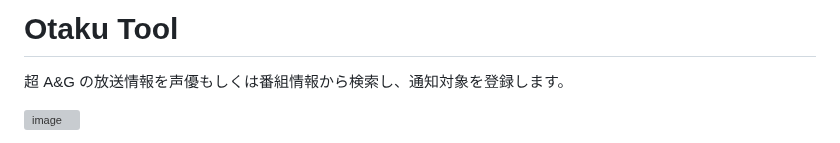
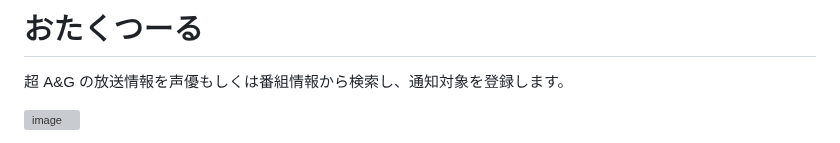
Before and after one commit to ysknsid25/otaku-tool, a Markdown page: README.md, the part around the change. Drawn GitHub-style; grey boxes are pictures that could not be loaded.

```diff
--- a/README.md
+++ b/README.md
@@ -1,4 +1,4 @@
-# Otaku Tool
+# おたくつーる
 
 超 A&G の放送情報を声優もしくは番組情報から検索し、通知対象を登録します。
 
```
